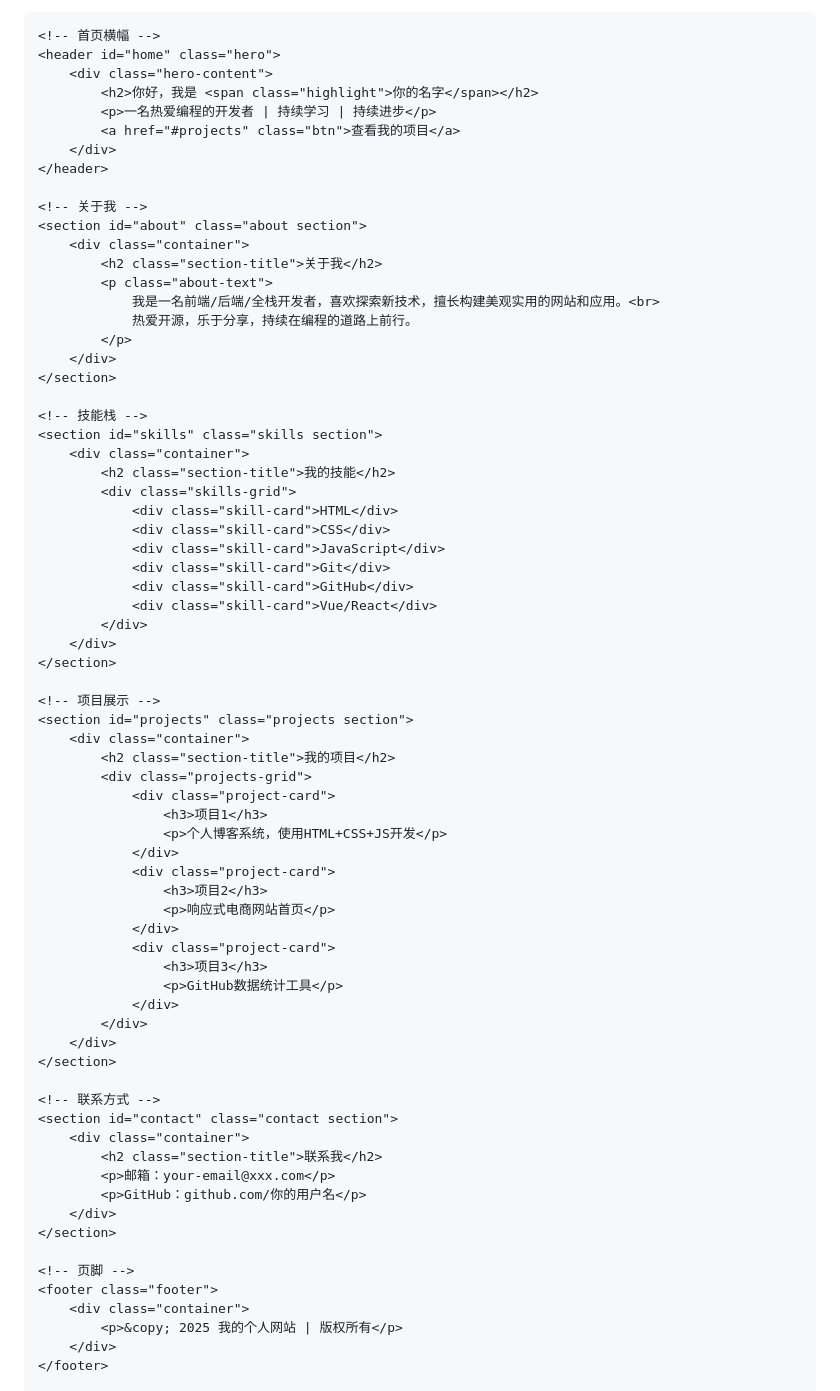
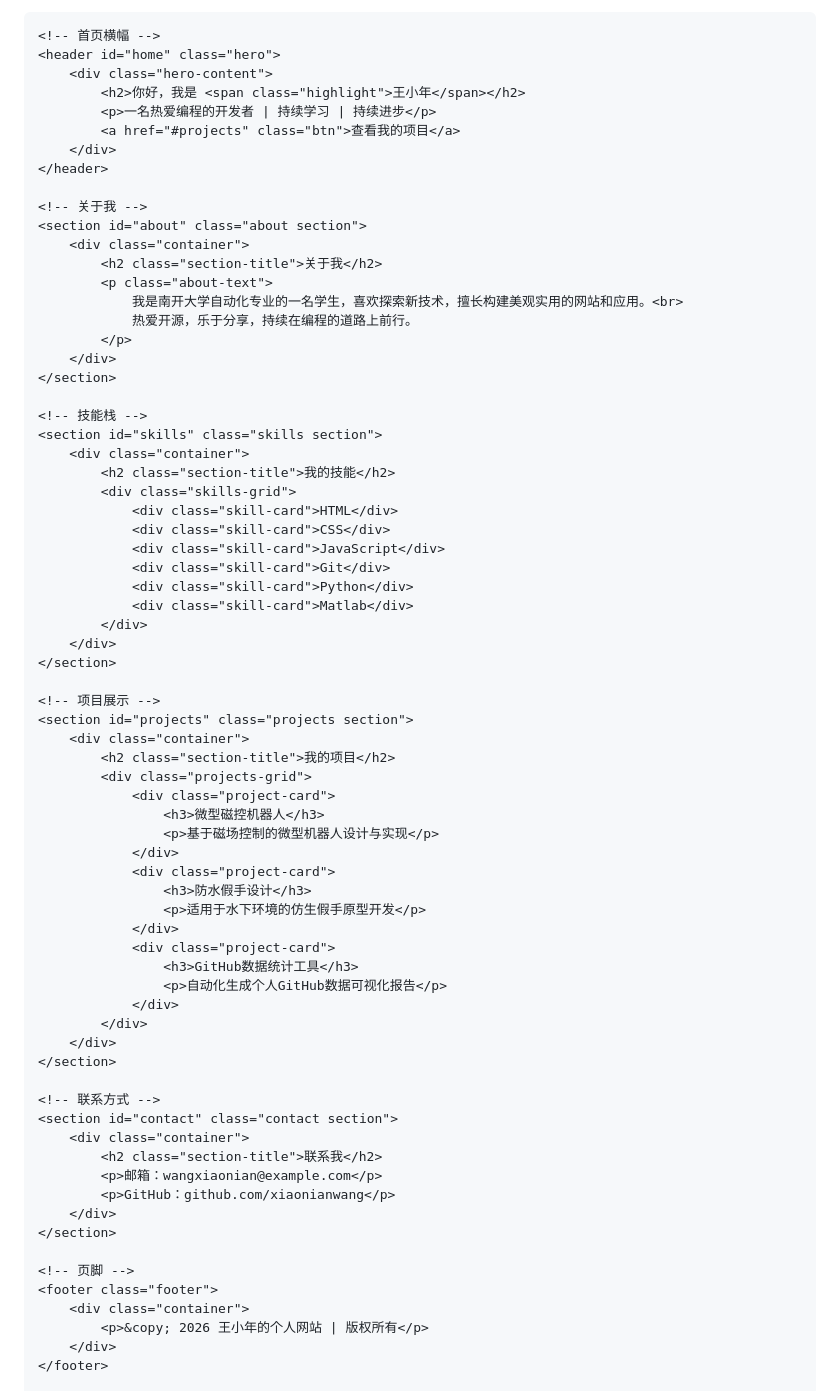
Before and after one commit to XiaonianWang/XiaonianWang.github.io, a Markdown page: README.md, the part around one of its changes. GitHub-like rendering.

```diff
--- a/README.md
+++ b/README.md
@@ -25,7 +24,7 @@
     <!-- 首页横幅 -->
     <header id="home" class="hero">
         <div class="hero-content">
-            <h2>你好，我是 <span class="highlight">你的名字</span></h2>
+            <h2>你好，我是 <span class="highlight">王小年</span></h2>
             <p>一名热爱编程的开发者 | 持续学习 | 持续进步</p>
             <a href="#projects" class="btn">查看我的项目</a>
         </div>
@@ -36,7 +35,7 @@
         <div class="container">
             <h2 class="section-title">关于我</h2>
             <p class="about-text">
-                我是一名前端/后端/全栈开发者，喜欢探索新技术，擅长构建美观实用的网站和应用。<br>
+                我是南开大学自动化专业的一名学生，喜欢探索新技术，擅长构建美观实用的网站和应用。<br>
                 热爱开源，乐于分享，持续在编程的道路上前行。
             </p>
         </div>
@@ -51,8 +50,8 @@
                 <div class="skill-card">CSS</div>
                 <div class="skill-card">JavaScript</div>
                 <div class="skill-card">Git</div>
-                <div class="skill-card">GitHub</div>
-                <div class="skill-card">Vue/React</div>
+                <div class="skill-card">Python</div>
+                <div class="skill-card">Matlab</div>
             </div>
         </div>
     </section>
@@ -63,16 +62,16 @@
             <h2 class="section-title">我的项目</h2>
             <div class="projects-grid">
                 <div class="project-card">
-                    <h3>项目1</h3>
-                    <p>个人博客系统，使用HTML+CSS+JS开发</p>
+                    <h3>微型磁控机器人</h3>
+                    <p>基于磁场控制的微型机器人设计与实现</p>
                 </div>
                 <div class="project-card">
-                    <h3>项目2</h3>
-                    <p>响应式电商网站首页</p>
+                    <h3>防水假手设计</h3>
+                    <p>适用于水下环境的仿生假手原型开发</p>
                 </div>
                 <div class="project-card">
-                    <h3>项目3</h3>
-                    <p>GitHub数据统计工具</p>
+                    <h3>GitHub数据统计工具</h3>
+                    <p>自动化生成个人GitHub数据可视化报告</p>
                 </div>
             </div>
         </div>
@@ -82,15 +81,15 @@
     <section id="contact" class="contact section">
         <div class="container">
             <h2 class="section-title">联系我</h2>
-            <p>邮箱：your-email@xxx.com</p>
-            <p>GitHub：github.com/你的用户名</p>
+            <p>邮箱：wangxiaonian@example.com</p>
+            <p>GitHub：github.com/xiaonianwang</p>
         </div>
     </section>
 
     <!-- 页脚 -->
     <footer class="footer">
         <div class="container">
-            <p>&copy; 2025 我的个人网站 | 版权所有</p>
+            <p>&copy; 2026 王小年的个人网站 | 版权所有</p>
         </div>
     </footer>
 
```
Also changed, not shown: other parts of README.md (+1 -3 lines).
